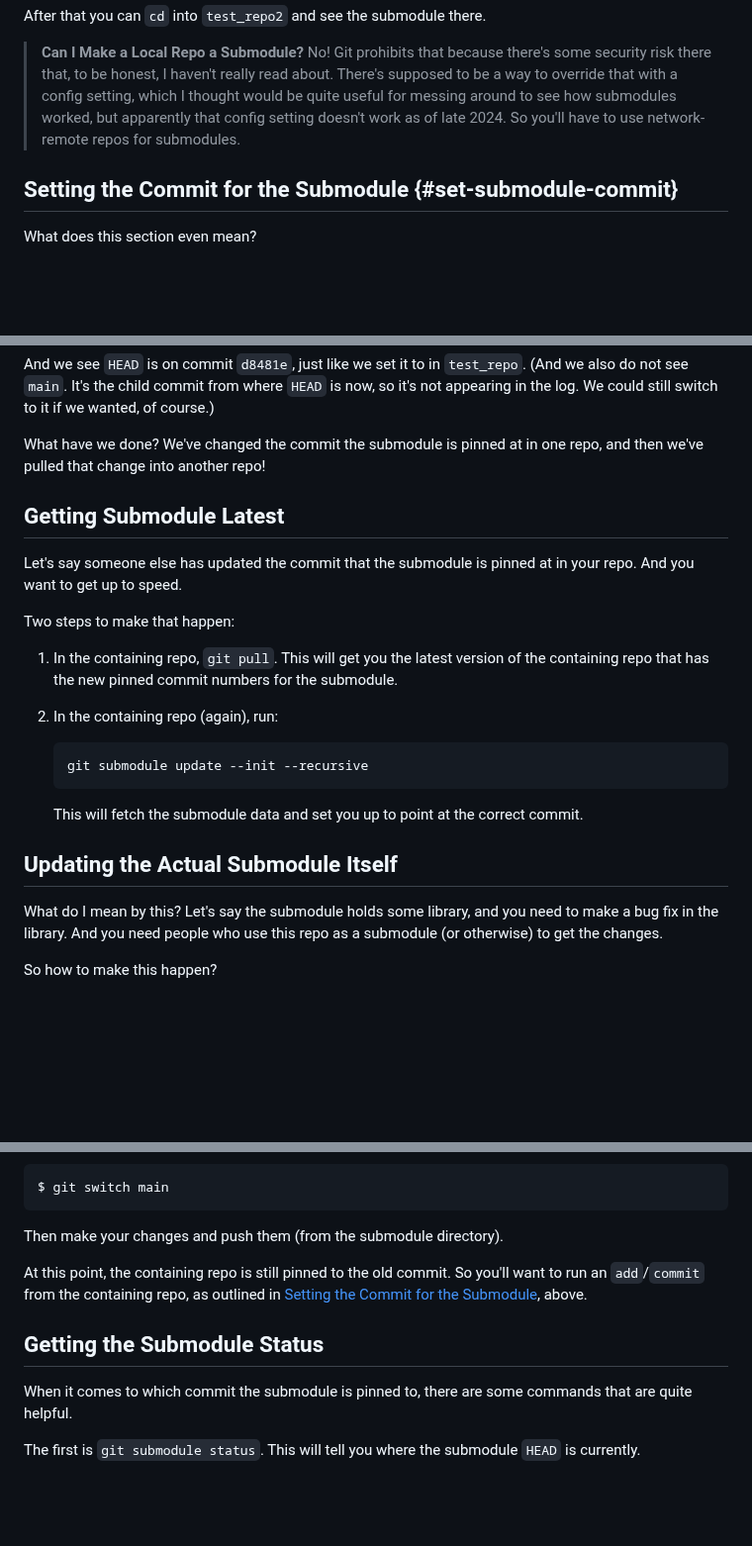
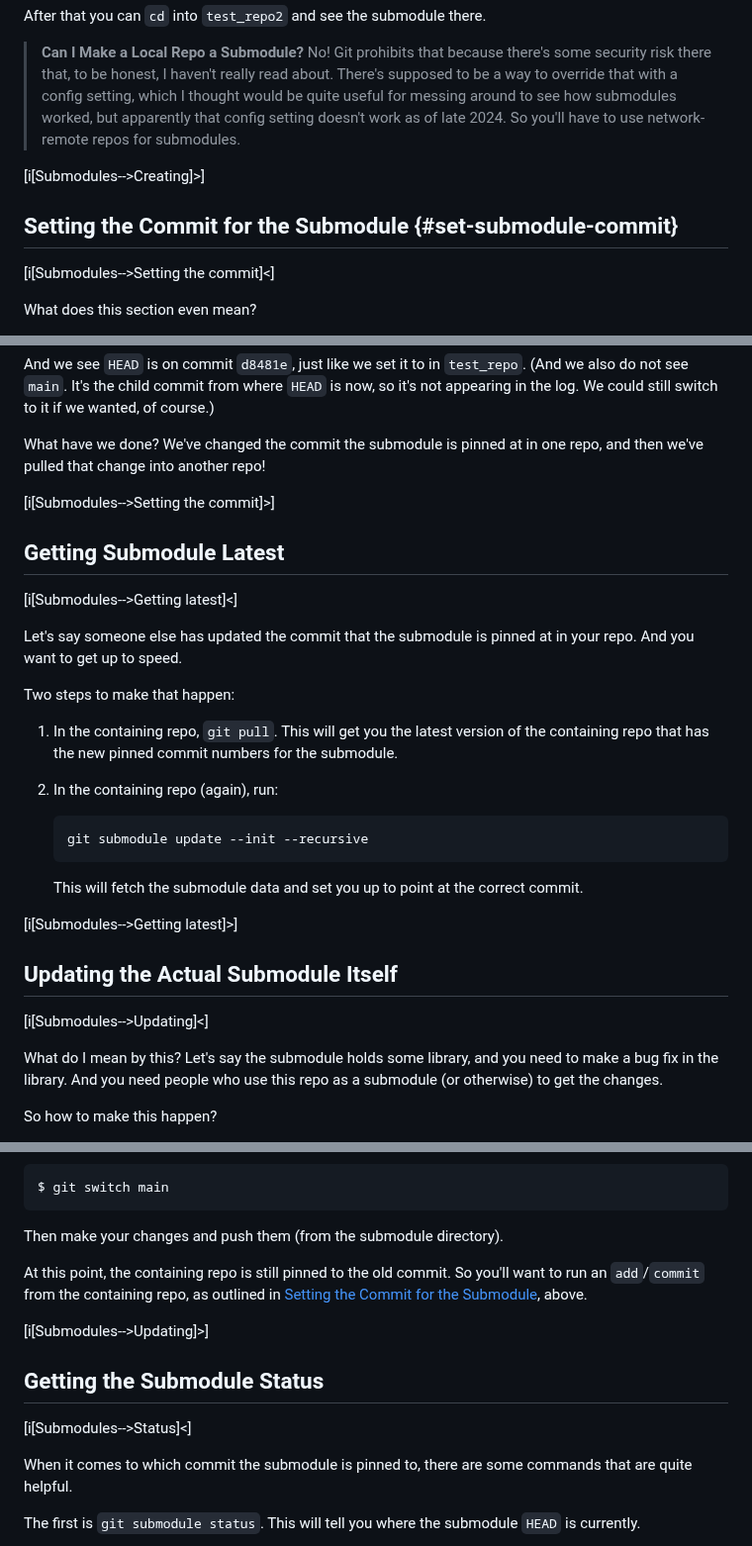
Before and after one commit to beejjorgensen/bggit, a Markdown page: src/bggit_part_260_submodules.md, 3 parts joined by grey strips. Shown at 99% size. Drawn GitHub-style; blank space fills up the shorter version.

```diff
--- a/src/bggit_part_260_submodules.md
+++ b/src/bggit_part_260_submodules.md
@@ -211,7 +215,11 @@ After that you can `cd` into `test_repo2` and see the submodule there.
 > setting doesn't work as of late 2024. So you'll have to use
 > network-remote repos for submodules.
 
+[i[Submodules-->Creating]>]
+
 ## Setting the Commit for the Submodule {#set-submodule-commit}
+
+[i[Submodules-->Setting the commit]<]
 
 What does this section even mean?
 
@@ -378,7 +386,12 @@ switch to it if we wanted, of course.)
 
 What have we done? We've changed the commit the submodule is pinned at
 in one repo, and then we've pulled that change into another repo!
+
+[i[Submodules-->Setting the commit]>]
+
 ## Getting Submodule Latest
+
+[i[Submodules-->Getting latest]<]
 
 Let's say someone else has updated the commit that the submodule is
 pinned at in your repo. And you want to get up to speed.
@@ -398,7 +411,11 @@ Two steps to make that happen:
    This will fetch the submodule data and set you up to point at the
    correct commit.
 
+[i[Submodules-->Getting latest]>]
+
 ## Updating the Actual Submodule Itself
+
+[i[Submodules-->Updating]<]
 
 What do I mean by this? Let's say the submodule holds some library, and
 you need to make a bug fix in the library. And you need people who use
@@ -459,7 +476,11 @@ you'll want to run an `add`/`commit` from the containing repo, as
 outlined in [Setting the Commit for the
 Submodule](#set-submodule-commit), above.
 
+[i[Submodules-->Updating]>]
+
 ## Getting the Submodule Status
+
+[i[Submodules-->Status]<]
 
 When it comes to which commit the submodule is pinned to, there are some
 commands that are quite helpful.
```
Also changed, not shown: other parts of src/bggit_part_260_submodules.md (+12 -0 lines), src/bggit_part_240_difftool.md (+8 -0 lines), src/bggit_part_250_mergetool.md (+10 -0 lines).
